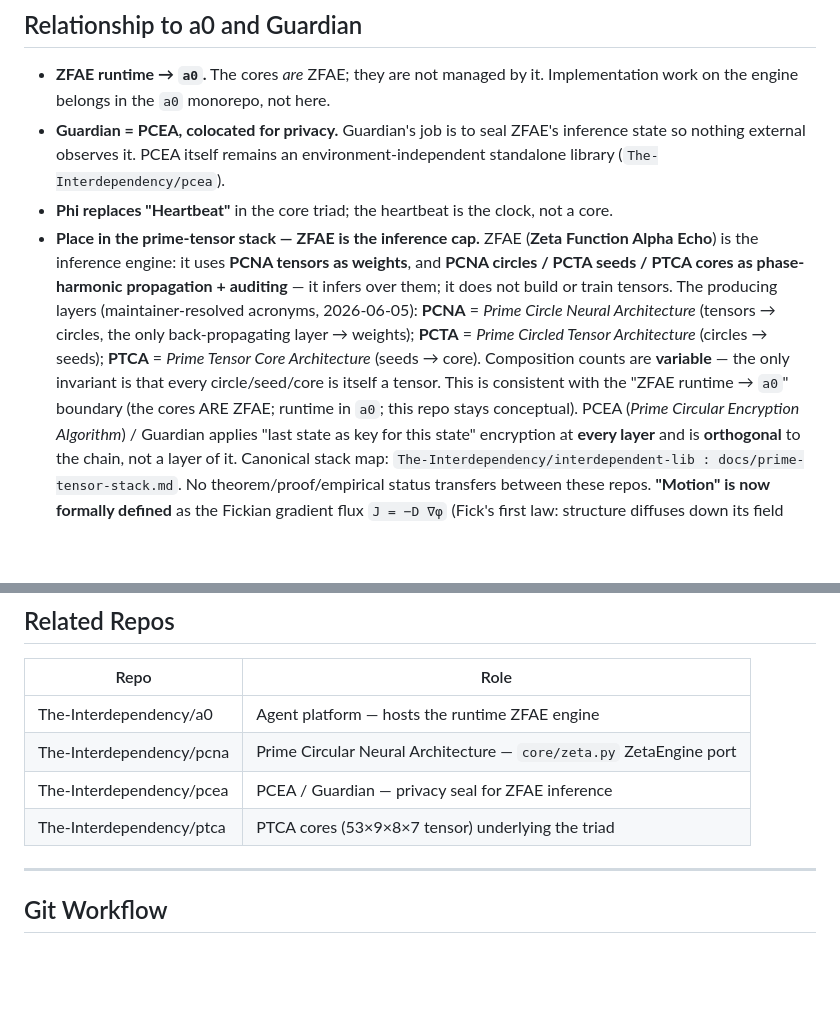
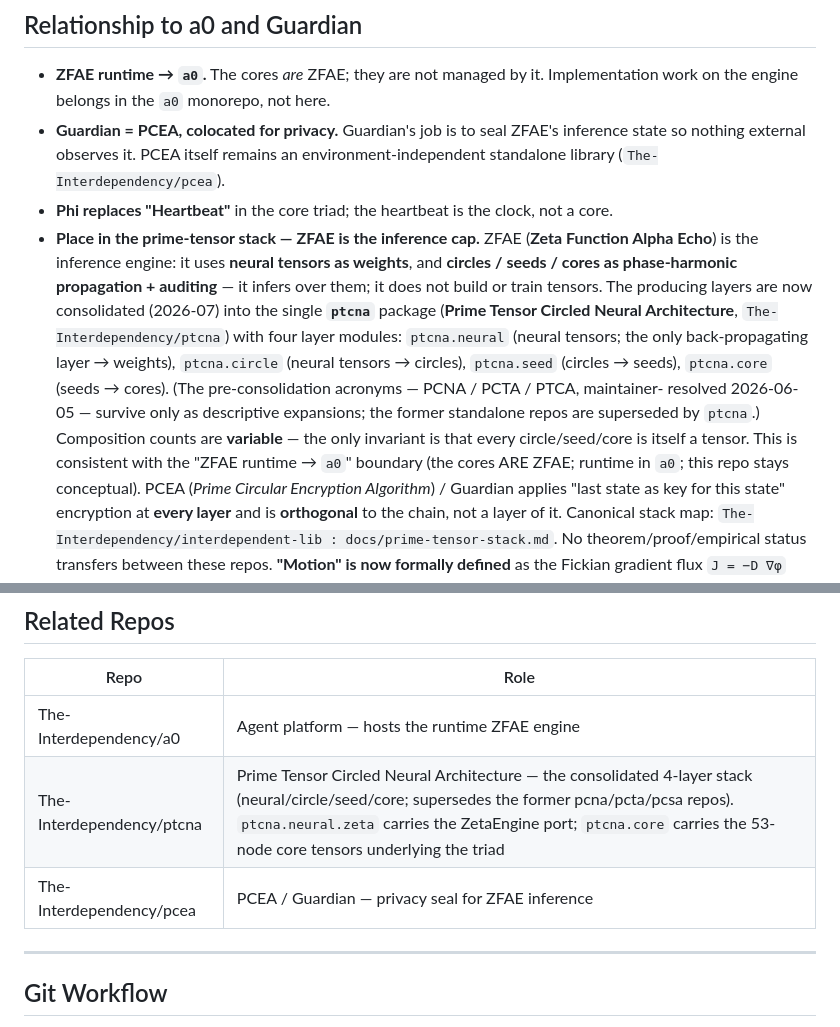
Before and after one commit to The-Interdependency/zfae, a Markdown page: CLAUDE.md, 2 parts joined by grey strips. GitHub-like rendering; blank space fills up the shorter version.

Commit message:
docs(claude): point prime-tensor stack references at consolidated ptcna
The producing layers paragraph and the Related Repos table referenced the
former standalone pcna/pcta repos as current; both now cite the single
ptcna package (neural/circle/seed/core) per the 2026-07 consolidation.

Co-Authored-By: Claude Fable 5 <noreply@anthropic.com>
Claude-Session: https://claude.ai/code/session_01HgxWTu7KEmcdGHjF8T77fC

```diff
--- a/CLAUDE.md
+++ b/CLAUDE.md
@@ -118,15 +118,19 @@ canonical form during the migration.)
 - **Phi replaces "Heartbeat"** in the core triad; the heartbeat is the clock,
   not a core.
 - **Place in the prime-tensor stack — ZFAE is the inference cap.** ZFAE (**Zeta
-  Function Alpha Echo**) is the inference engine: it uses **PCNA tensors as
-  weights**, and **PCNA circles / PCTA seeds / PTCA cores as phase-harmonic
-  propagation + auditing** — it infers over them; it does not build or train
-  tensors. The producing layers (maintainer-resolved acronyms, 2026-06-05):
-  **PCNA** = *Prime Circle Neural Architecture* (tensors → circles, the only
-  back-propagating layer → weights); **PCTA** = *Prime Circled Tensor
-  Architecture* (circles → seeds); **PTCA** = *Prime Tensor Core Architecture*
-  (seeds → core). Composition counts are **variable** — the only invariant is
-  that every circle/seed/core is itself a tensor. This is consistent with the
+  Function Alpha Echo**) is the inference engine: it uses **neural tensors as
+  weights**, and **circles / seeds / cores as phase-harmonic propagation +
+  auditing** — it infers over them; it does not build or train tensors. The
+  producing layers are now consolidated (2026-07) into the single **`ptcna`**
+  package (**Prime Tensor Circled Neural Architecture**,
+  `The-Interdependency/ptcna`) with four layer modules: `ptcna.neural` (neural
+  tensors; the only back-propagating layer → weights), `ptcna.circle` (neural
+  tensors → circles), `ptcna.seed` (circles → seeds), `ptcna.core` (seeds →
+  cores). (The pre-consolidation acronyms — PCNA / PCTA / PTCA, maintainer-
+  resolved 2026-06-05 — survive only as descriptive expansions; the former
+  standalone repos are superseded by `ptcna`.) Composition counts are
+  **variable** — the only invariant is that every circle/seed/core is itself a
+  tensor. This is consistent with the
   "ZFAE runtime → `a0`" boundary (the cores ARE ZFAE; runtime in `a0`; this repo
   stays conceptual). PCEA (*Prime Circular Encryption Algorithm*) / Guardian
   applies "last state as key for this state" encryption at **every layer** and is
@@ -163,9 +167,8 @@ any of these as fact:
 | Repo | Role |
 |------|------|
 | The-Interdependency/a0 | Agent platform — hosts the runtime ZFAE engine |
-| The-Interdependency/pcna | Prime Circular Neural Architecture — `core/zeta.py` ZetaEngine port |
+| The-Interdependency/ptcna | Prime Tensor Circled Neural Architecture — the consolidated 4-layer stack (neural/circle/seed/core; supersedes the former pcna/pcta/pcsa repos). `ptcna.neural.zeta` carries the ZetaEngine port; `ptcna.core` carries the 53-node core tensors underlying the triad |
 | The-Interdependency/pcea | PCEA / Guardian — privacy seal for ZFAE inference |
-| The-Interdependency/ptca | PTCA cores (53×9×8×7 tensor) underlying the triad |
 
 ---
 
```
